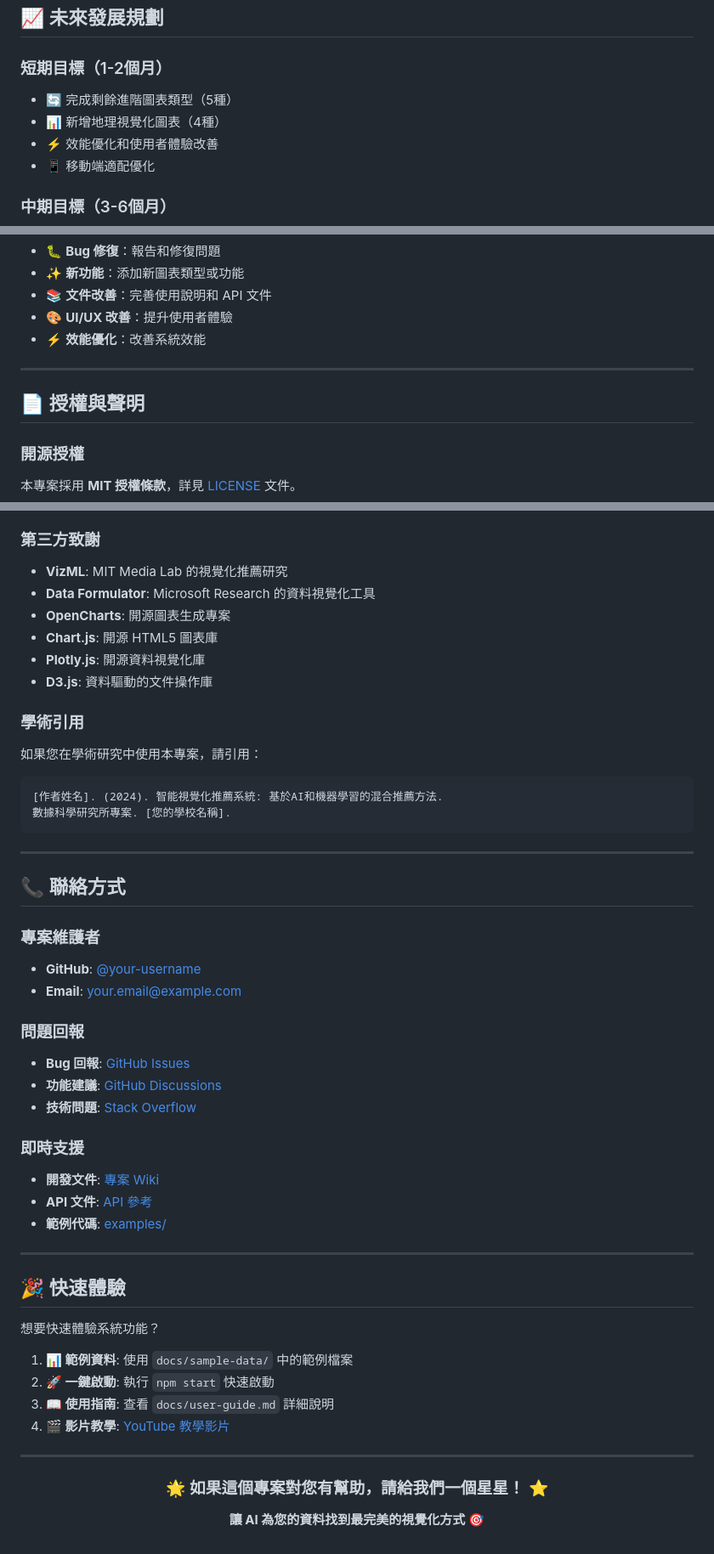
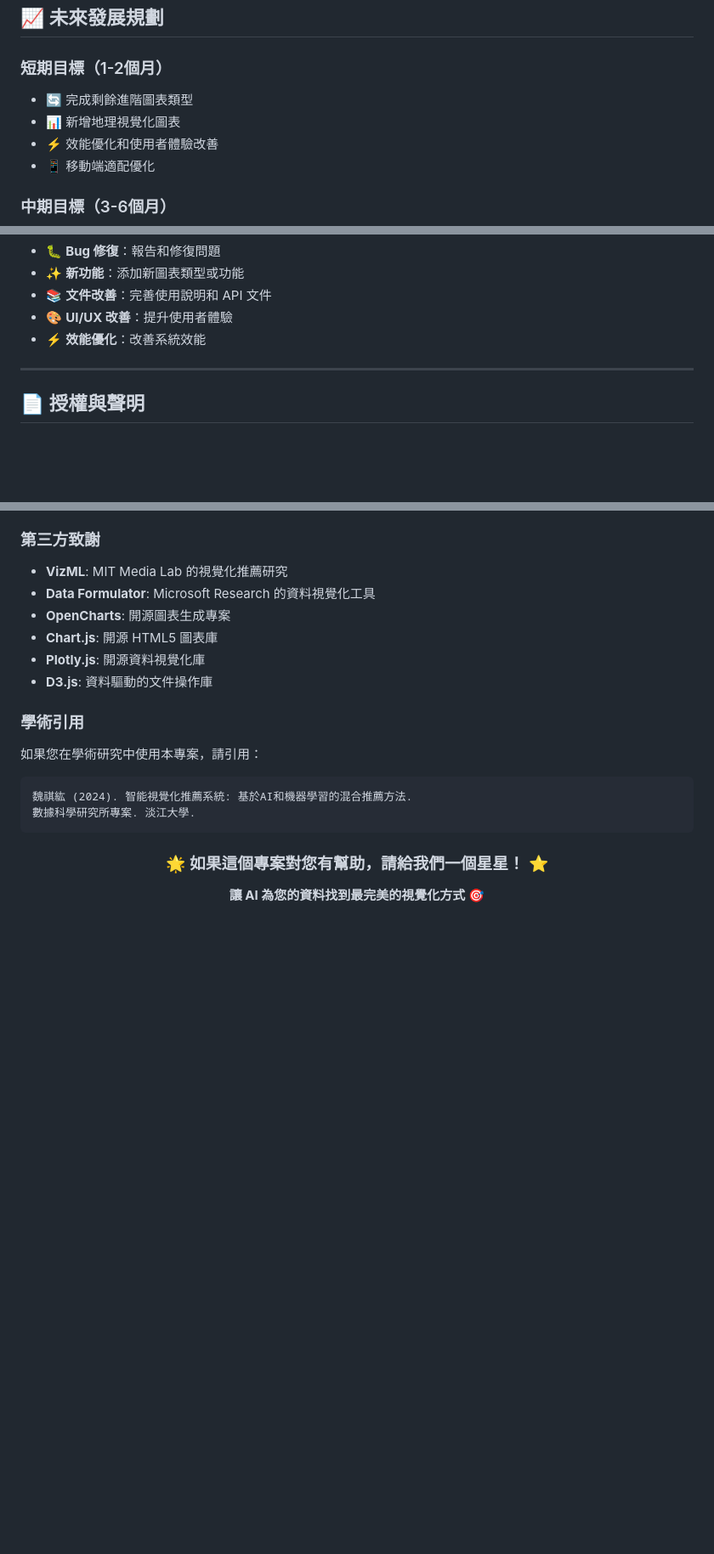
Before and after one commit to timwei0801/Visualize-project, a Markdown page: README.md, 3 parts joined by grey strips. Shown at 85% size. Rendered like a GitHub page; blank space fills up the shorter version.

````diff
--- a/README.md
+++ b/README.md
@@ -484,8 +484,8 @@ Claude AI 推薦
 ## 📈 未來發展規劃
 
 ### 短期目標（1-2個月）
-- 🔄 完成剩餘進階圖表類型（5種）
-- 📊 新增地理視覺化圖表（4種）
+- 🔄 完成剩餘進階圖表類型
+- 📊 新增地理視覺化圖表
 - ⚡ 效能優化和使用者體驗改善
 - 📱 移動端適配優化
 
@@ -523,9 +523,6 @@ Claude AI 推薦
 
 ## 📄 授權與聲明
 
-### 開源授權
-本專案採用 **MIT 授權條款**，詳見 [LICENSE](LICENSE) 文件。
-
 ### 第三方致謝
 - **VizML**: MIT Media Lab 的視覺化推薦研究
 - **Data Formulator**: Microsoft Research 的資料視覺化工具
@@ -537,40 +534,9 @@ Claude AI 推薦
 ### 學術引用
 如果您在學術研究中使用本專案，請引用：
 ```
-[作者姓名]. (2024). 智能視覺化推薦系統: 基於AI和機器學習的混合推薦方法.
-數據科學研究所專案. [您的學校名稱].
+魏祺紘 (2024). 智能視覺化推薦系統: 基於AI和機器學習的混合推薦方法.
+數據科學研究所專案. 淡江大學.
 ```
-
----
-
-## 📞 聯絡方式
-
-### 專案維護者
-- **GitHub**: [@your-username](https://github.com/your-username)
-- **Email**: your.email@example.com
-
-### 問題回報
-- **Bug 回報**: [GitHub Issues](https://github.com/your-username/intelligent-viz-system/issues)
-- **功能建議**: [GitHub Discussions](https://github.com/your-username/intelligent-viz-system/discussions)
-- **技術問題**: [Stack Overflow](https://stackoverflow.com/questions/tagged/intelligent-viz-system)
-
-### 即時支援
-- **開發文件**: [專案 Wiki](https://github.com/your-username/intelligent-viz-system/wiki)
-- **API 文件**: [API 參考](docs/api-reference.md)
-- **範例代碼**: [examples/](examples/)
-
----
-
-## 🎉 快速體驗
-
-想要快速體驗系統功能？
-
-1. **📊 範例資料**: 使用 `docs/sample-data/` 中的範例檔案
-2. **🚀 一鍵啟動**: 執行 `npm start` 快速啟動
-3. **📖 使用指南**: 查看 `docs/user-guide.md` 詳細說明
-4. **🎬 影片教學**: [YouTube 教學影片](https://youtube.com/watch?v=example)
-
----
 
 <div align="center">
 
````
